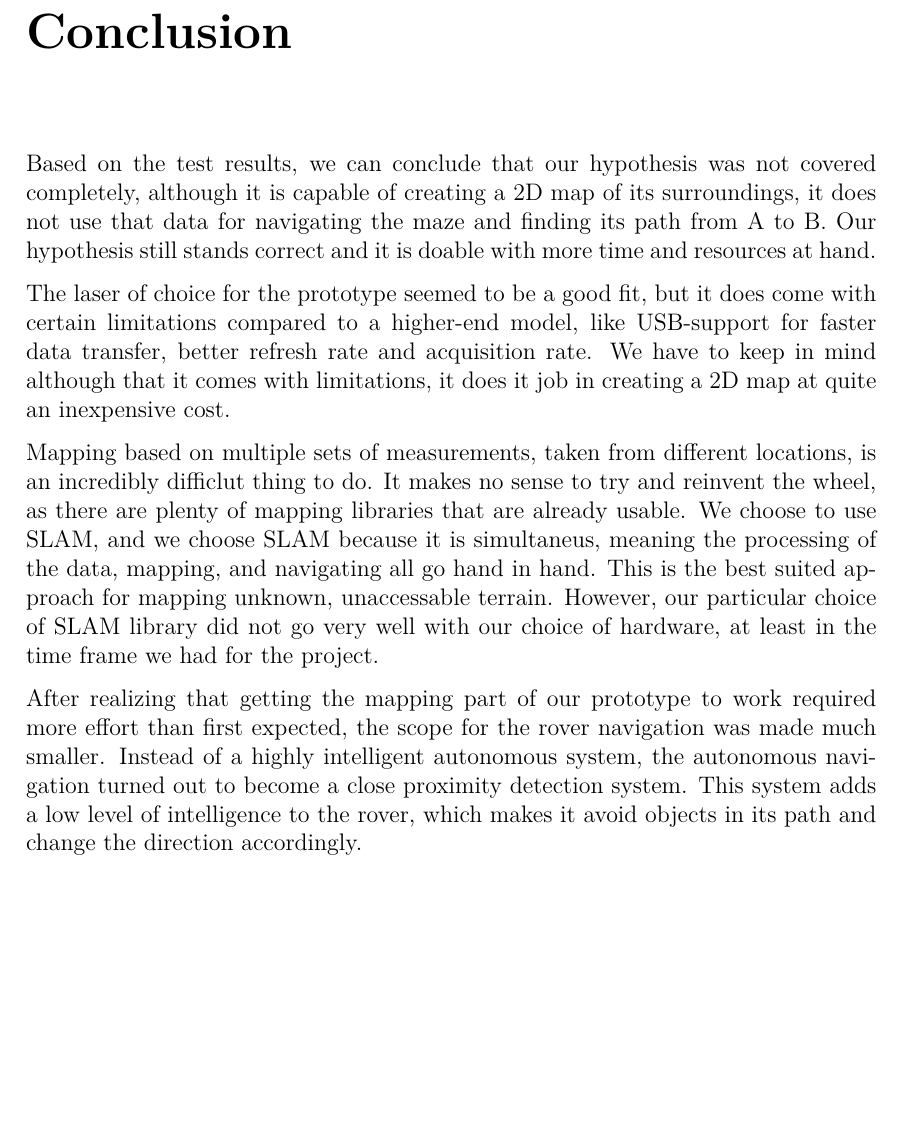
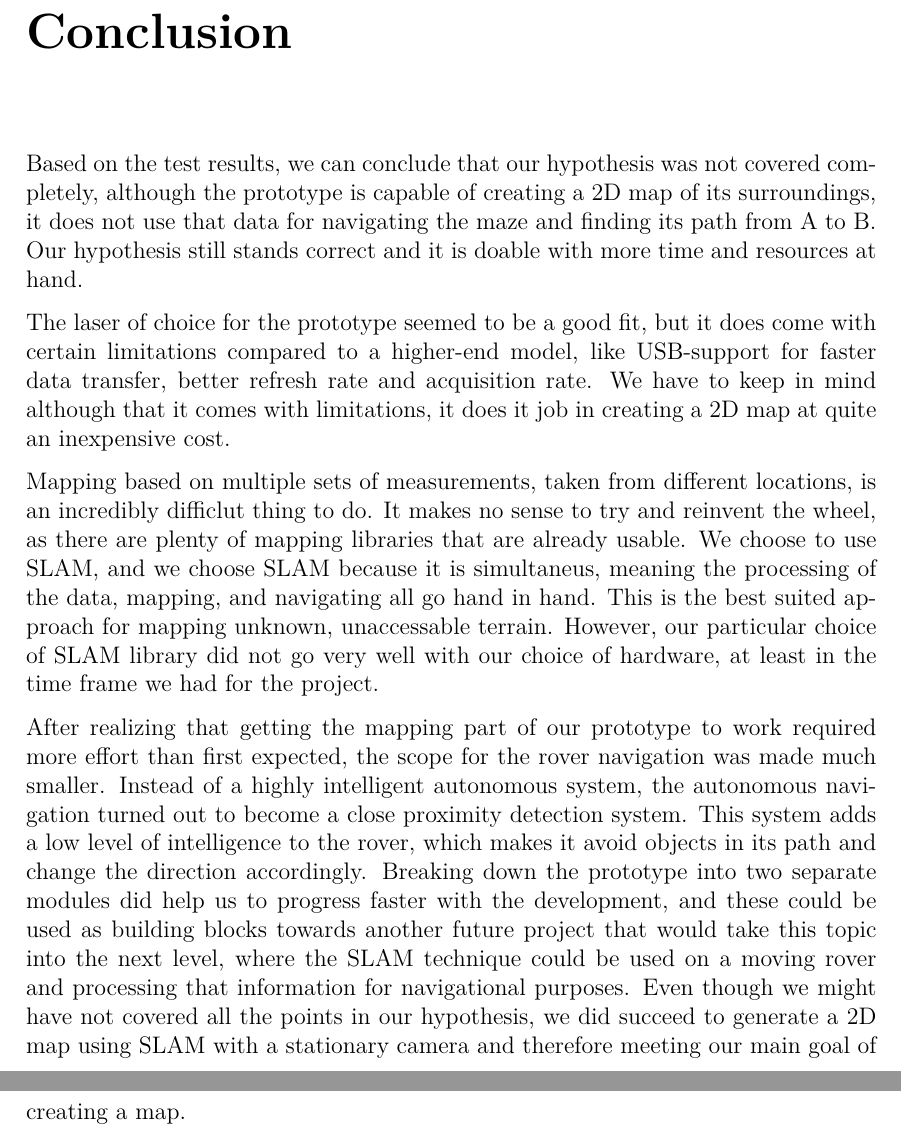
Before and after one commit to anthonymonori/hector-slam-wreck, a LaTeX thesis (report/P2.tex, which reads report/sections/ch7-conclusion.tex): part of page 81 of 93 before the commit and two parts of pages 81 and 82 of 94 after it, the two joined at a grey line, cut so that both start at the same text, the shorter picture padded with empty space. Compiled offline with pdfLaTeX; a LaTeX package or settings file that is missing is left out.

Commit message:
Added some some cray cray

```diff
--- a/report/sections/ch7-conclusion.tex
+++ b/report/sections/ch7-conclusion.tex
@@ -1,5 +1,5 @@
 %test results/general - Did we met the hypothesis?
-Based on the test results, we can conclude that our hypothesis was not covered completely, although it is capable of creating a 2D map of its surroundings, it does not use that data for navigating the maze and finding its path from A to B. Our hypothesis still stands correct and it is doable with more time and resources at hand.
+Based on the test results, we can conclude that our hypothesis was not covered completely, although the prototype is capable of creating a 2D map of its surroundings, it does not use that data for navigating the maze and finding its path from A to B. Our hypothesis still stands correct and it is doable with more time and resources at hand.
 
 %laser - Was it a good choice or not? Why?
 The laser of choice for the prototype seemed to be a good fit, but it does come with certain limitations compared to a higher-end model, like USB-support for faster data transfer, better refresh rate and acquisition rate. We have to keep in mind although that it comes with limitations, it does it job in creating a 2D map at quite an inexpensive cost.
@@ -10,3 +10,4 @@ Mapping based on multiple sets of measurements, taken from different locations,
 %autonomous navigation/collision-detection - What happened? What did we do?
 After realizing that getting the mapping part of our prototype to work required more effort than first expected, the scope for the rover navigation was made much smaller. Instead of a highly intelligent autonomous system, the autonomous navigation turned out to become a close proximity detection system. This system adds a low level of intelligence to the rover, which makes it avoid objects in its path and change the direction accordingly.
 %summary - Are we satisfied with the results?
+Breaking down the prototype into two separate modules did help us to progress faster with the development, and these could be used as building blocks towards another future project that would take this topic into the next level, where the SLAM technique could be used on a moving rover and processing that information for navigational purposes. Even though we might have not covered all the points in our hypothesis, we did succeed to generate a 2D map using SLAM with a stationary camera and therefore meeting our main goal of creating a map.
```
